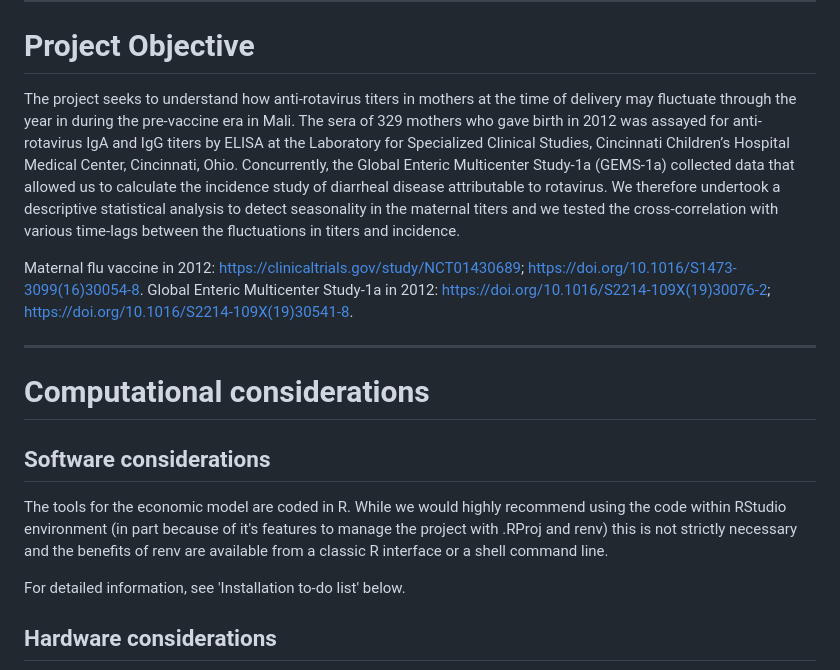
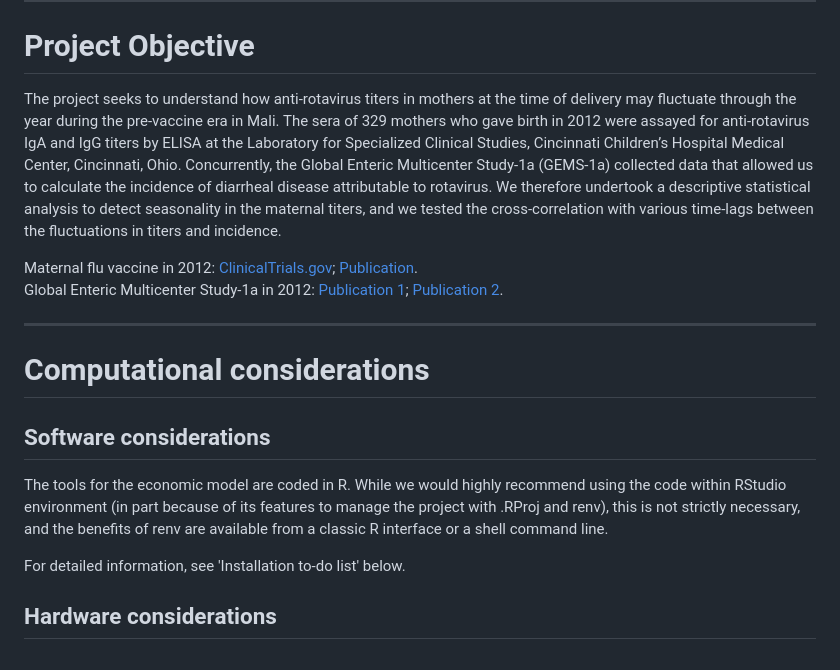
Before and after one commit to Marina-Antillon/RotaTitersFinalCode, a Markdown page: README.md, the part around one of its changes. Rendered like a GitHub page.

Commit message:
Update README.md
Minor edits.

```diff
--- a/README.md
+++ b/README.md
@@ -8,17 +8,17 @@ University of Maryland
 
 # Project Objective
 
-The project seeks to understand how anti-rotavirus titers in mothers at the time of delivery may fluctuate through the year in during the pre-vaccine era in Mali. The sera of 329 mothers who gave birth in 2012 was assayed for anti-rotavirus IgA and IgG titers by ELISA at the Laboratory for Specialized Clinical Studies, Cincinnati Children’s Hospital Medical Center, Cincinnati, Ohio. Concurrently, the Global Enteric Multicenter Study-1a (GEMS-1a) collected data that allowed us to calculate the incidence study of diarrheal disease attributable to rotavirus. We therefore undertook a descriptive statistical analysis to detect seasonality in the maternal titers and we tested the cross-correlation with various time-lags between the fluctuations in titers and incidence.
+The project seeks to understand how anti-rotavirus titers in mothers at the time of delivery may fluctuate through the year during the pre-vaccine era in Mali. The sera of 329 mothers who gave birth in 2012 were assayed for anti-rotavirus IgA and IgG titers by ELISA at the Laboratory for Specialized Clinical Studies, Cincinnati Children’s Hospital Medical Center, Cincinnati, Ohio. Concurrently, the Global Enteric Multicenter Study-1a (GEMS-1a) collected data that allowed us to calculate the incidence of diarrheal disease attributable to rotavirus. We therefore undertook a descriptive statistical analysis to detect seasonality in the maternal titers, and we tested the cross-correlation with various time-lags between the fluctuations in titers and incidence.
 
-Maternal flu vaccine in 2012: https://clinicaltrials.gov/study/NCT01430689; https://doi.org/10.1016/S1473-3099(16)30054-8.
-Global Enteric Multicenter Study-1a in 2012: https://doi.org/10.1016/S2214-109X(19)30076-2; https://doi.org/10.1016/S2214-109X(19)30541-8.
+Maternal flu vaccine in 2012: [ClinicalTrials.gov](https://clinicaltrials.gov/study/NCT01430689); [Publication](https://doi.org/10.1016/S1473-3099(16)30054-8).
+Global Enteric Multicenter Study-1a in 2012: [Publication 1](https://doi.org/10.1016/S2214-109X(19)30076-2); [Publication 2](https://doi.org/10.1016/S2214-109X(19)30541-8).
 
 ------
 
 # Computational considerations
 
 ## Software considerations
-The tools for the economic model are coded in R. While we would highly recommend using the code within RStudio environment (in part because of it's features to manage the project with .RProj and renv) this is not strictly necessary and the benefits of renv are available from a classic R interface or a shell command line.
+The tools for the economic model are coded in R. While we would highly recommend using the code within RStudio environment (in part because of its features to manage the project with .RProj and renv), this is not strictly necessary, and the benefits of renv are available from a classic R interface or a shell command line.
 
 For detailed information, see 'Installation to-do list' below.
 
```
Also changed, not shown: other parts of README.md (+1 -1 lines).
